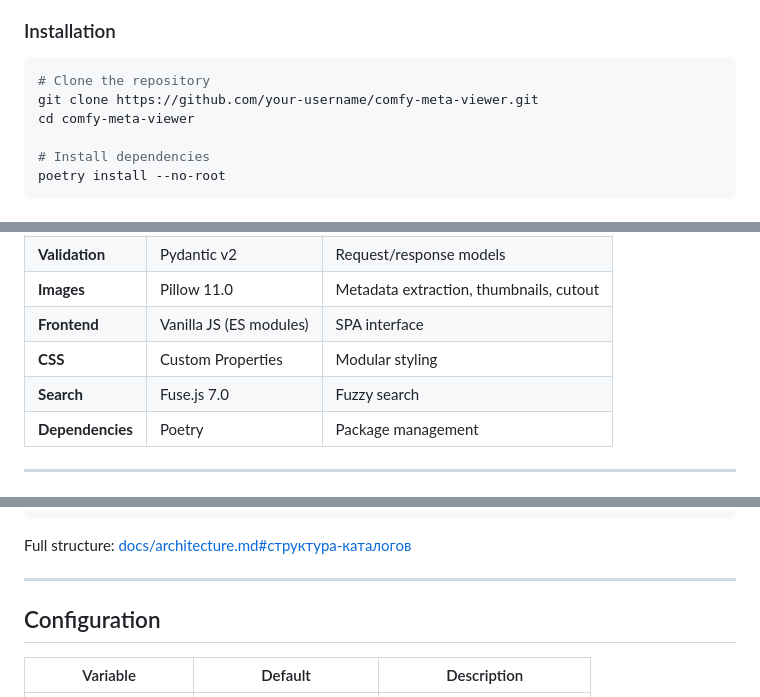
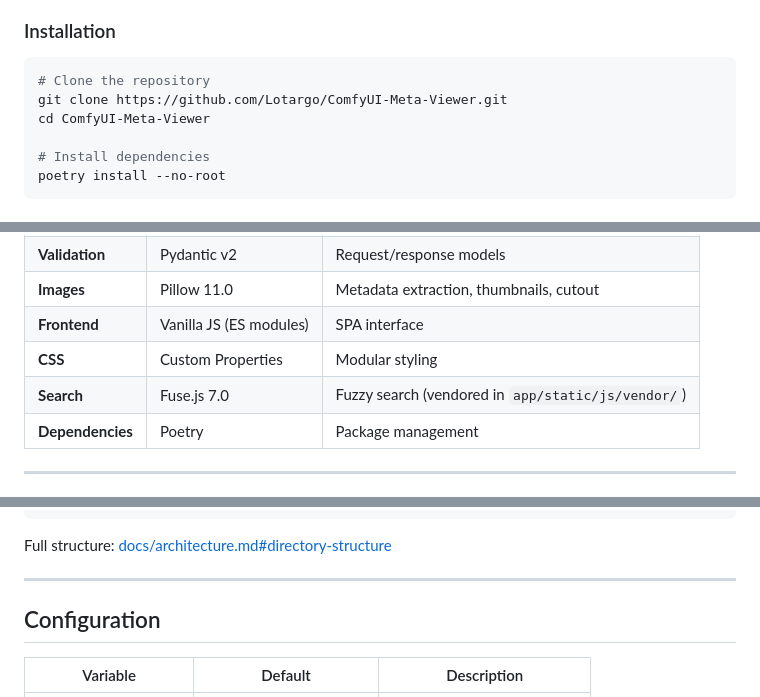
Before and after one commit to Lotargo/ComfyUI-Meta-Viewer, a Markdown page: README.md, 3 parts joined by grey strips. GitHub-like rendering.

Commit message:
docs: polish README installation and architecture links

````diff
--- a/README.md
+++ b/README.md
@@ -158,8 +158,8 @@ ComfyUI Meta Viewer is a local web application for viewing, organizing, and anal
 
 ```bash
 # Clone the repository
-git clone https://github.com/your-username/comfy-meta-viewer.git
-cd comfy-meta-viewer
+git clone https://github.com/Lotargo/ComfyUI-Meta-Viewer.git
+cd ComfyUI-Meta-Viewer
 
 # Install dependencies
 poetry install --no-root
@@ -202,7 +202,7 @@ The app will be available at **http://localhost:7860**
 | **Images** | Pillow 11.0 | Metadata extraction, thumbnails, cutout |
 | **Frontend** | Vanilla JS (ES modules) | SPA interface |
 | **CSS** | Custom Properties | Modular styling |
-| **Search** | Fuse.js 7.0 | Fuzzy search |
+| **Search** | Fuse.js 7.0 | Fuzzy search (vendored in `app/static/js/vendor/`) |
 | **Dependencies** | Poetry | Package management |
 
 ---
@@ -284,7 +284,7 @@ comfy-meta-viewer/
 └── start.sh                 # Linux launcher
 ```
 
-Full structure: [docs/architecture.md#структура-каталогов](docs/architecture.md#структура-каталогов)
+Full structure: [docs/architecture.md#directory-structure](docs/architecture.md#directory-structure)
 
 ---
 
````
